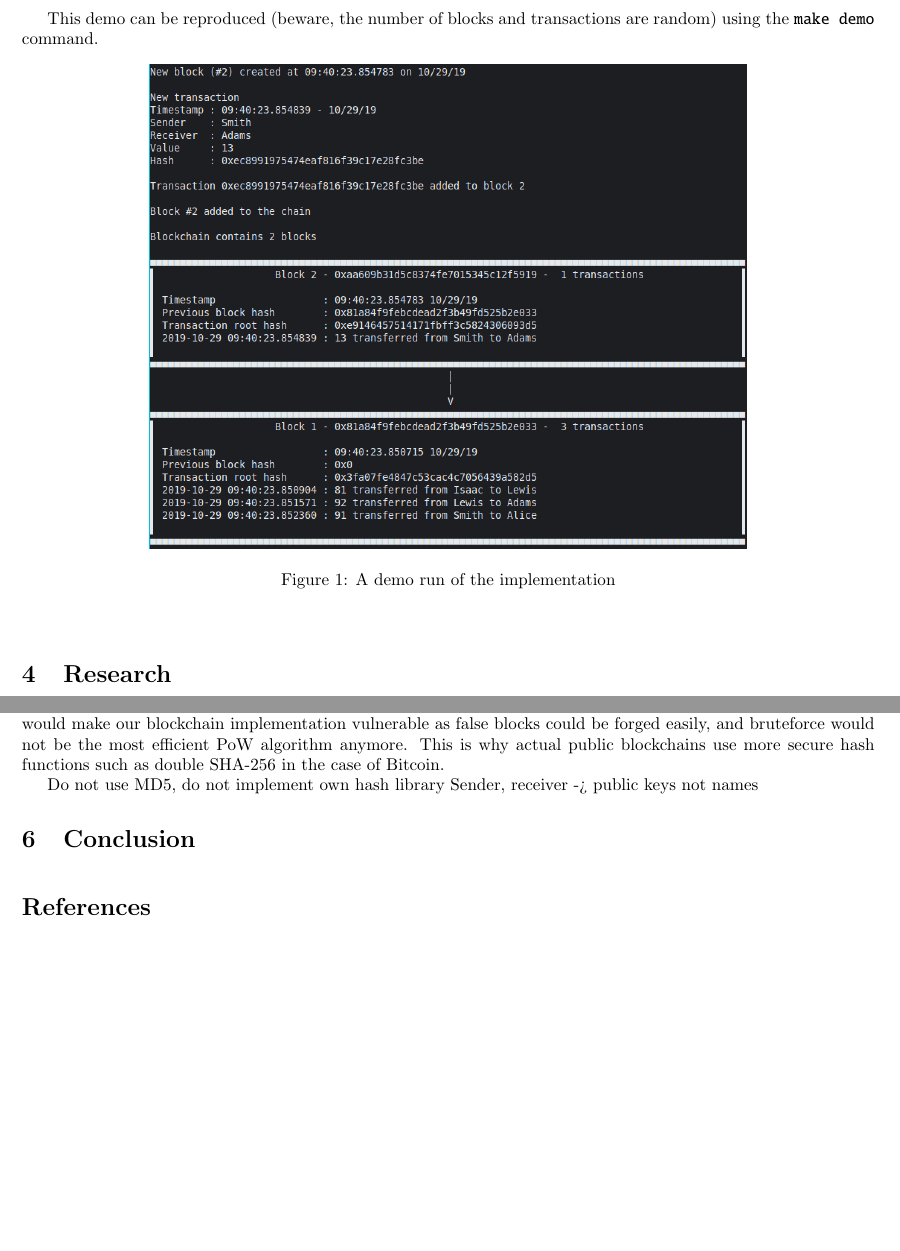
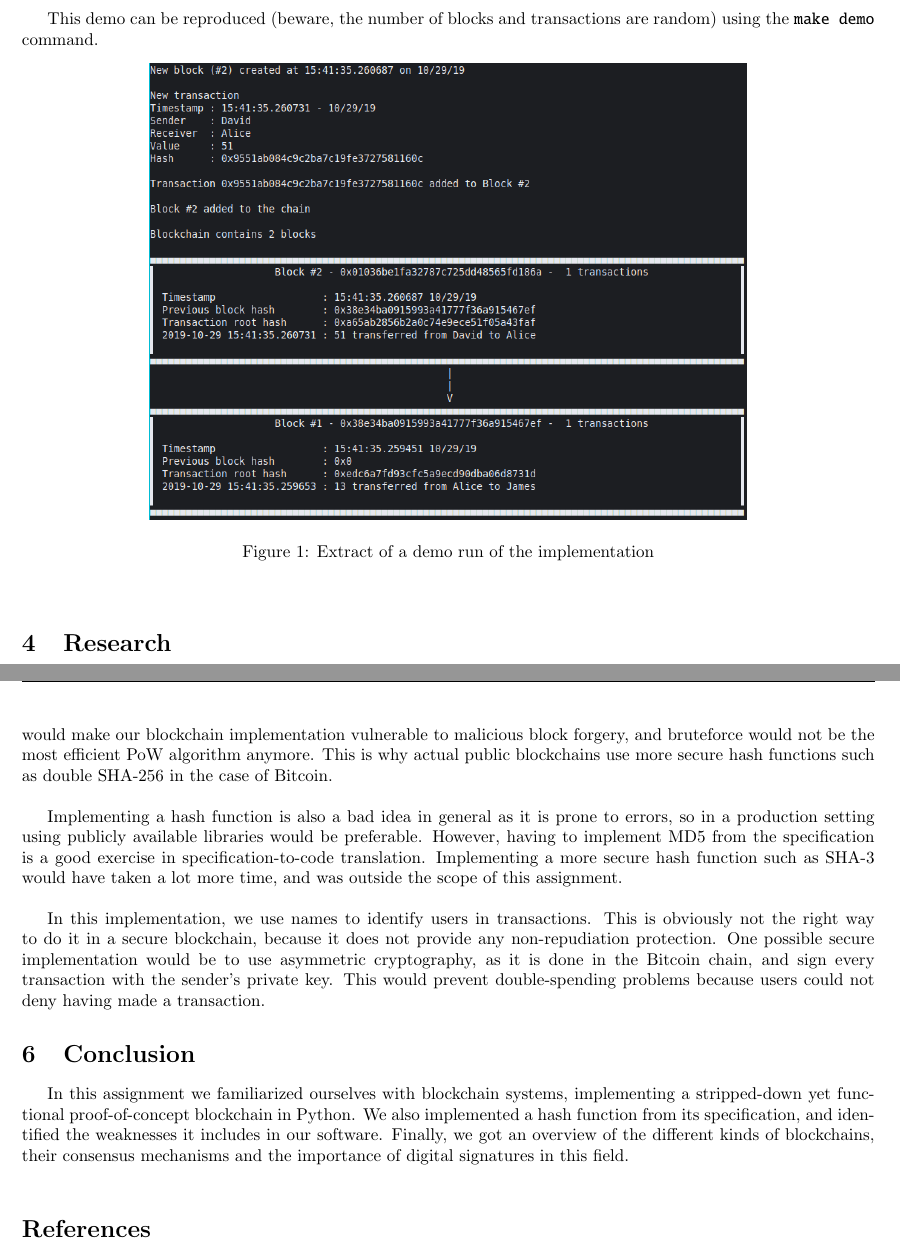
Before and after one commit to teobouvard/study, a LaTeX problem sheet (4-UiS/cryptography/assignment3/report.tex): two parts of pages 2 and 4 of 4, joined at a grey line, cut so that both start at the same text, the shorter picture padded with empty space. Compiled offline with pdfLaTeX.

Commit message:
Finished writing report

```diff
--- a/4-UiS/cryptography/assignment3/report.tex
+++ b/4-UiS/cryptography/assignment3/report.tex
@@ -97,8 +97,8 @@ This demo can be reproduced (beware, the number of blocks and transactions are r
 
 \begin{figure}[h!]
     \begin{center}
-        \includegraphics[width=0.7\linewidth]{demo.png}
-        \caption{A demo run of the implementation}
+        \includegraphics[width=0.7\linewidth]{img/demo.png}
+        \caption{Extract of a demo run of the implementation}
         \label{fig:demo}
     \end{center}
 \end{figure}
@@ -143,12 +143,19 @@ In order to function properly, blockchain systems rely heavily on asymmetric cry
 
 \section{Discussion}
 
-Athough MD5 was considered a secure hash function in 1992, a 2013 cryptanalytic attack by Xie Tao et al.\cite{xie2013md5} allows to find collisions in $2^{18}$ MD5 compressions, which takes around one second on an average computer. This would make our blockchain implementation vulnerable as false blocks could be forged easily, and bruteforce would not be the most efficient PoW algorithm anymore. This is why actual public blockchains use more secure hash functions such as double SHA-256 in the case of Bitcoin.
+Although MD5 was considered a secure hash function in 1992, a 2013 cryptanalytic attack by Xie Tao et al.\cite{xie2013md5} allows to find collisions in $2^{18}$ MD5 compressions, which takes around one second on an average computer. This would make our blockchain implementation vulnerable to malicious block forgery, and bruteforce would not be the most efficient PoW algorithm anymore. This is why actual public blockchains use more secure hash functions such as double SHA-256 in the case of Bitcoin.
 
-Do not use MD5, do not implement own hash library
-Sender, receiver -> public keys not names
+\bigskip
+
+Implementing a hash function is also a bad idea in general as it is prone to errors, so in a production setting using publicly available libraries would be preferable. However, having to implement MD5 from the specification is a good exercise in specification-to-code translation. Implementing a more secure hash function such as SHA-3 would have taken a lot more time, and was outside the scope of this assignment.
+
+\bigskip
+
+In this implementation, we use names to identify users in transactions. This is obviously not the right way to do it in a secure blockchain, because it does not provide any non-repudiation protection. One possible secure implementation would be to use asymmetric cryptography, as it is done in the Bitcoin chain, and sign every transaction with the sender's private key. This would prevent double-spending problems because users could not deny having made a transaction.
 
 \section{Conclusion}
+
+In this assignment we familiarized ourselves with blockchain systems, implementing a stripped-down yet functional proof-of-concept blockchain in Python. We also implemented a hash function from its specification, and identified the weaknesses it includes in our software. Finally, we got an overview of the different kinds of blockchains, their consensus mechanisms and the importance of digital signatures in this field.
 
 
 \bigskip
```
Also changed, not shown: 4-UiS/cryptography/assignment3/README.md, 4-UiS/cryptography/assignment3/README.pdf, 4-UiS/cryptography/assignment3/demo.png (deleted), 4-UiS/cryptography/assignment3/img/demo.png (added), 4-UiS/cryptography/assignment3/makefile, 4-UiS/cryptography/assignment3/report.pdf, 1 other file.
